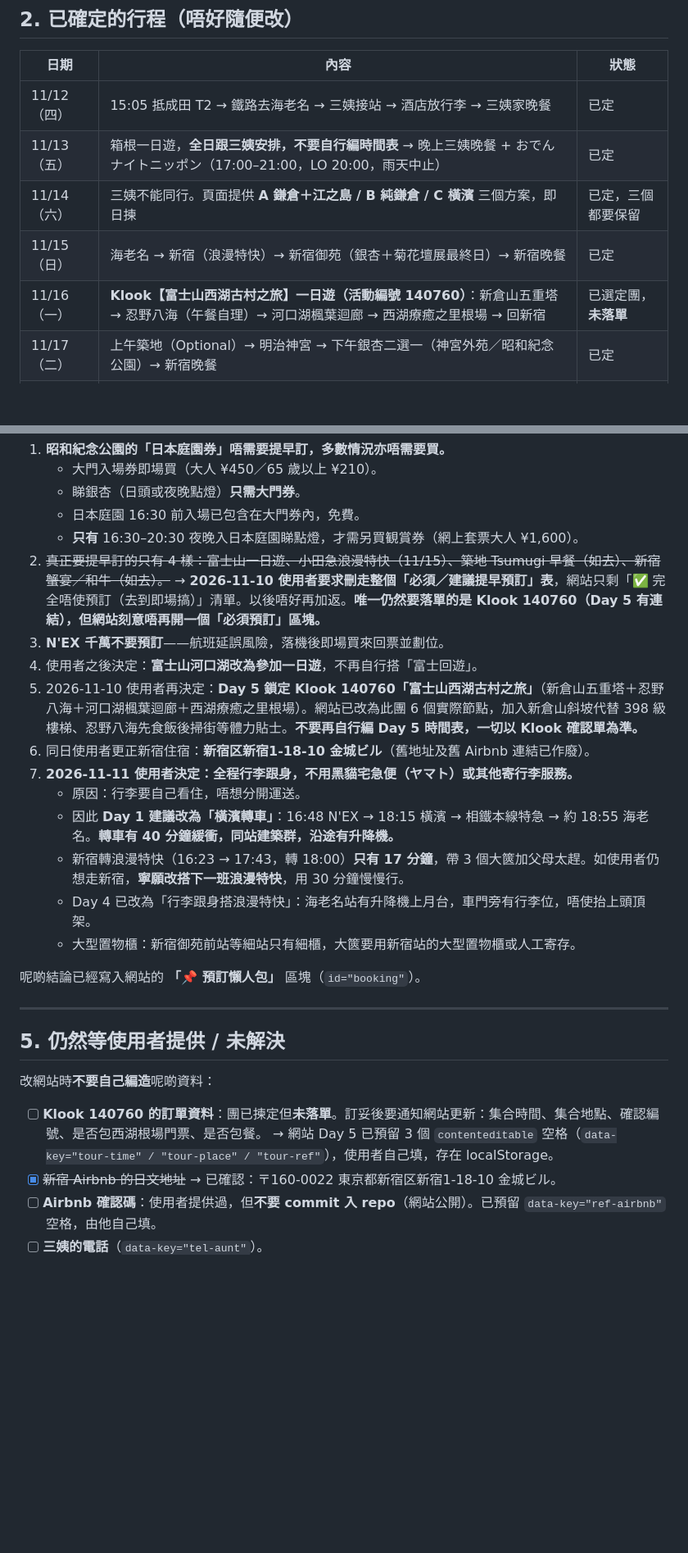
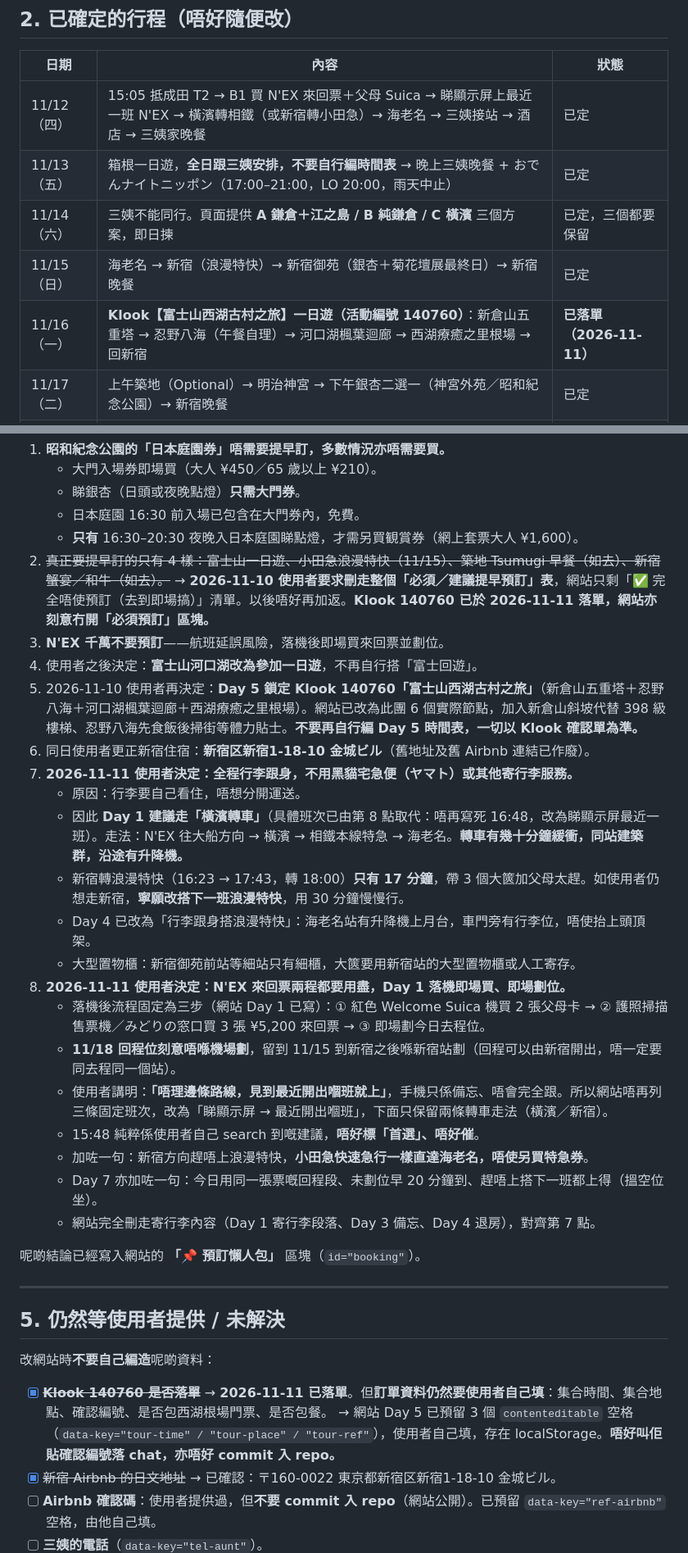
Before and after one commit to Vinceyik/tokyo-trip-2026, a Markdown page: HANDOVER.md, 2 parts joined by grey strips. Shown at 82% size. Rendered like a GitHub page; blank space fills up the shorter version.

Commit message:
更新交接文件：Klook 140760 已落單、Day 1 改買 N'EX 來回票與 Welcome Suica、班次策略改為睇顯示屏；同步 AGENTS.md 骨架

```diff
--- a/HANDOVER.md
+++ b/HANDOVER.md
@@ -27,11 +27,11 @@
 
 | 日期 | 內容 | 狀態 |
 |---|---|---|
-| 11/12（四） | 15:05 抵成田 T2 → 鐵路去海老名 → 三姨接站 → 酒店放行李 → 三姨家晚餐 | 已定 |
+| 11/12（四） | 15:05 抵成田 T2 → B1 買 N'EX 來回票＋父母 Suica → 睇顯示屏上最近一班 N'EX → 橫濱轉相鐵（或新宿轉小田急）→ 海老名 → 三姨接站 → 酒店 → 三姨家晚餐 | 已定 |
 | 11/13（五） | 箱根一日遊，**全日跟三姨安排，不要自行編時間表** → 晚上三姨晚餐 + おでんナイトニッポン（17:00–21:00，LO 20:00，雨天中止） | 已定 |
 | 11/14（六） | 三姨不能同行。頁面提供 **A 鎌倉＋江之島 / B 純鎌倉 / C 橫濱** 三個方案，即日揀 | 已定，三個都要保留 |
 | 11/15（日） | 海老名 → 新宿（浪漫特快）→ 新宿御苑（銀杏＋菊花壇展最終日）→ 新宿晚餐 | 已定 |
-| 11/16（一） | **Klook【富士山西湖古村之旅】一日遊（活動編號 140760）**：新倉山五重塔 → 忍野八海（午餐自理）→ 河口湖楓葉迴廊 → 西湖療癒之里根場 → 回新宿 | 已選定團，**未落單** |
+| 11/16（一） | **Klook【富士山西湖古村之旅】一日遊（活動編號 140760）**：新倉山五重塔 → 忍野八海（午餐自理）→ 河口湖楓葉迴廊 → 西湖療癒之里根場 → 回新宿 | **已落單（2026-11-11）** |
 | 11/17（二） | 上午築地（Optional）→ 明治神宮 → 下午銀杏二選一（神宮外苑／昭和紀念公園）→ 新宿晚餐 | 已定 |
 | 11/18（三） | 新宿 10:38 N'EX → 11:53 成田 T2 → 稅關 KIOSK 退稅確認 → 寄艙 → 15:10 起飛 | 已定 |
 
@@ -106,17 +127,25 @@
    - 日本庭園 16:30 前入場已包含在大門券內，免費。
    - **只有** 16:30–20:30 夜晚入日本庭園睇點燈，才需另買観賞券（網上套票大人 ¥1,600）。
 2. ~~真正要提早訂的只有 4 樣：富士山一日遊、小田急浪漫特快（11/15）、築地 Tsumugi 早餐（如去）、新宿蟹宴／和牛（如去）。~~
-   → **2026-11-10 使用者要求刪走整個「必須／建議提早預訂」表**，網站只剩「✅ 完全唔使預訂（去到即場搞）」清單。以後唔好再加返。**唯一仍然要落單的是 Klook 140760（Day 5 有連結），但網站刻意唔再開一個「必須預訂」區塊。**
+   → **2026-11-10 使用者要求刪走整個「必須／建議提早預訂」表**，網站只剩「✅ 完全唔使預訂（去到即場搞）」清單。以後唔好再加返。**Klook 140760 已於 2026-11-11 落單，網站亦刻意冇開「必須預訂」區塊。**
 3. **N'EX 千萬不要預訂**——航班延誤風險，落機後即場買來回票並劃位。
 4. 使用者之後決定：**富士山河口湖改為參加一日遊**，不再自行搭「富士回遊」。
 5. 2026-11-10 使用者再決定：**Day 5 鎖定 Klook 140760「富士山西湖古村之旅」**（新倉山五重塔＋忍野八海＋河口湖楓葉迴廊＋西湖療癒之里根場）。網站已改為此團 6 個實際節點，加入新倉山斜坡代替 398 級樓梯、忍野八海先食飯後掃街等體力貼士。**不要再自行編 Day 5 時間表，一切以 Klook 確認單為準。**
 6. 同日使用者更正新宿住宿：**新宿区新宿1-18-10 金城ビル**（舊地址及舊 Airbnb 連結已作廢）。
 7. **2026-11-11 使用者決定：全程行李跟身，不用黑貓宅急便（ヤマト）或其他寄行李服務。**
    - 原因：行李要自己看住，唔想分開運送。
-   - 因此 **Day 1 建議改為「橫濱轉車」**：16:48 N'EX → 18:15 橫濱 → 相鐵本線特急 → 約 18:55 海老名。**轉車有 40 分鐘緩衝，同站建築群，沿途有升降機。**
+   - 因此 **Day 1 建議走「橫濱轉車」**（具體班次已由第 8 點取代：唔再寫死 16:48，改為睇顯示屏最近一班）。走法：N'EX 往大船方向 → 橫濱 → 相鐵本線特急 → 海老名。**轉車有幾十分鐘緩衝，同站建築群，沿途有升降機。**
    - 新宿轉浪漫特快（16:23 → 17:43，轉 18:00）**只有 17 分鐘**，帶 3 個大篋加父母太趕。如使用者仍想走新宿，**寧願改搭下一班浪漫特快**，用 30 分鐘慢慢行。
    - Day 4 已改為「行李跟身搭浪漫特快」：海老名站有升降機上月台，車門旁有行李位，唔使抬上頭頂架。
    - 大型置物櫃：新宿御苑前站等細站只有細櫃，大篋要用新宿站的大型置物櫃或人工寄存。
+8. **2026-11-11 使用者決定：N'EX 來回票兩程都要用盡，Day 1 落機即場買、即場劃位。**
+   - 落機後流程固定為三步（網站 Day 1 已寫）：① 紅色 Welcome Suica 機買 2 張父母卡 → ② 護照掃描售票機／みどりの窓口買 3 張 ¥5,200 來回票 → ③ 即場劃今日去程位。
+   - **11/18 回程位刻意唔喺機場劃**，留到 11/15 到新宿之後喺新宿站劃（回程可以由新宿開出，唔一定要同去程同一個站）。
+   - 使用者講明：**「唔理邊條路線，見到最近開出嗰班就上」**，手機只係備忘、唔會完全跟。所以網站唔再列三條固定班次，改為「睇顯示屏 → 最近開出嗰班」，下面只保留兩條轉車走法（橫濱／新宿）。
+   - 15:48 純粹係使用者自己 search 到嘅建議，**唔好標「首選」、唔好催**。
+   - 加咗一句：新宿方向趕唔上浪漫特快，**小田急快速急行一樣直達海老名，唔使另買特急券**。
+   - Day 7 亦加咗一句：今日用同一張票嘅回程段、未劃位早 20 分鐘到、趕唔上搭下一班都上得（搵空位坐）。
+   - 網站完全刪走寄行李內容（Day 1 寄行李段落、Day 3 備忘、Day 4 退房），對齊第 7 點。
 
 呢啲結論已經寫入網站的 **「📌 預訂懶人包」** 區塊（`id="booking"`）。
 
@@ -126,8 +155,8 @@
 
 改網站時**不要自己編造**呢啲資料：
 
-- [ ] **Klook 140760 的訂單資料**：團已揀定但**未落單**。訂妥後要通知網站更新：集合時間、集合地點、確認編號、是否包西湖根場門票、是否包餐。
-      → 網站 Day 5 已預留 3 個 `contenteditable` 空格（`data-key="tour-time" / "tour-place" / "tour-ref"`），使用者自己填，存在 localStorage。
+- [x] ~~**Klook 140760 是否落單**~~ → **2026-11-11 已落單**。但**訂單資料仍然要使用者自己填**：集合時間、集合地點、確認編號、是否包西湖根場門票、是否包餐。
+      → 網站 Day 5 已預留 3 個 `contenteditable` 空格（`data-key="tour-time" / "tour-place" / "tour-ref"`），使用者自己填，存在 localStorage。**唔好叫佢貼確認編號落 chat，亦唔好 commit 入 repo。**
 - [x] ~~新宿 Airbnb 的日文地址~~ → 已確認：〒160-0022 東京都新宿区新宿1-18-10 金城ビル。
 - [ ] **Airbnb 確認碼**：使用者提供過，但**不要 commit 入 repo**（網站公開）。已預留 `data-key="ref-airbnb"` 空格，由他自己填。
 - [ ] **三姨的電話**（`data-key="tel-aunt"`）。
```
Also changed, not shown: other parts of HANDOVER.md (+26 -3 lines), AGENTS.md (+1 -1 lines).
